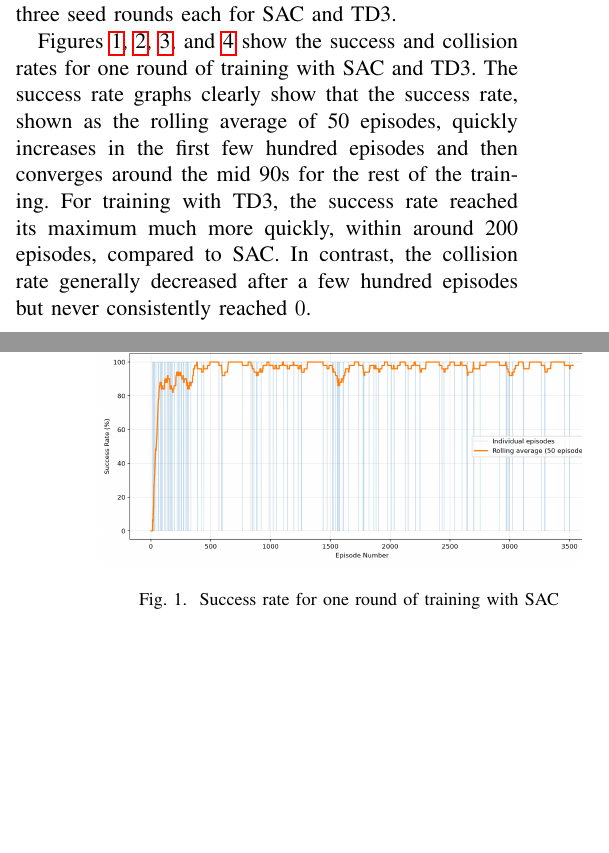
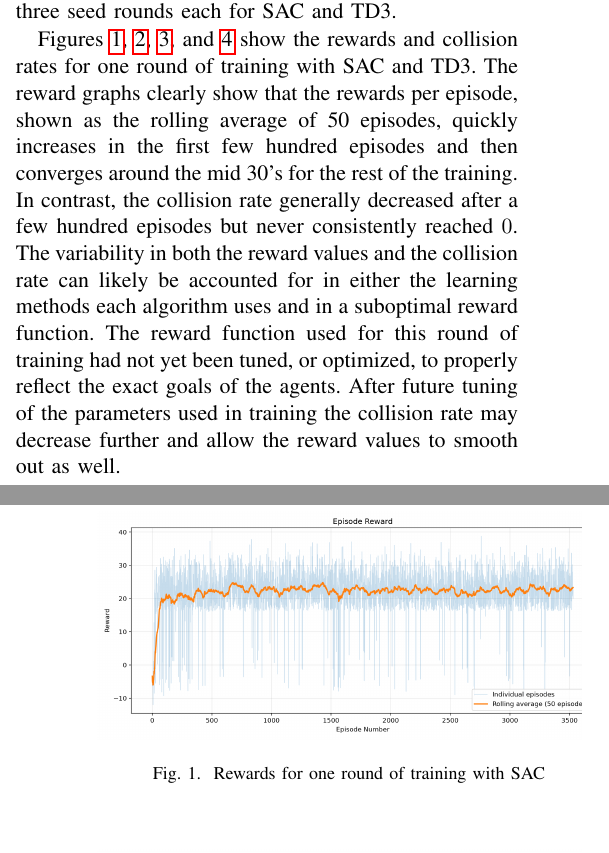
Before and after one commit to olsonalec/CSCI5551, a LaTeX paper (reports/interim/main.tex): two parts of the columns of pages 4 and 5 of 6, joined at a grey line, cut so that both start at the same text, the shorter picture padded with empty space. Compiled offline with pdfLaTeX.

Commit message:
Updates to interim report

```diff
--- a/reports/interim/main.tex
+++ b/reports/interim/main.tex
@@ -196,12 +196,18 @@ Both are evaluated deterministically, and neither mechanism alone establishes wh
 \section{Initial Results} \label{initial-results}
 Each training round ran for $350,000$ steps, and the robot was given $600$ steps to reach the goal for each episode. As described earlier, if the robot could not reach the goal within this time, the episode was deemed a failure. Therefore, the minimum number of full episodes that the robot could train for was $\frac{350,000}{600} = 583$. However, the robot was able to perform many more episodes because it was generally able to reach the goal well under budget. For this first part of training, we ran three seed rounds each for SAC and TD3.
 
-Figures \ref{fig:success_rate_sac_seed0}, \ref{fig:success_rate_td3_seed0}, \ref{fig:collision_rate_sac_seed0}, and \ref{fig:collision_rate_td3_seed0} show the success and collision rates for one round of training with SAC and TD3. The success rate graphs clearly show that the success rate, shown as the rolling average of 50 episodes, quickly increases in the first few hundred episodes and then converges around the mid 90s for the rest of the training. For training with TD3, the success rate reached its maximum much more quickly, within around 200 episodes, compared to SAC. In contrast, the collision rate generally decreased after a few hundred episodes but never consistently reached $0$.
+Figures \ref{fig:success_rate_sac_seed0}, \ref{fig:success_rate_td3_seed0}, \ref{fig:collision_rate_sac_seed0}, and \ref{fig:collision_rate_td3_seed0} show the rewards and collision rates for one round of training with SAC and TD3.
+The reward graphs clearly show that the rewards per episode, shown as the rolling average of 50 episodes, quickly increases in the first few hundred episodes and then converges around the mid 30's for the rest of the training.
+% For training with TD3, the success rate reached its maximum much more quickly, within around 200 episodes, compared to SAC.
+In contrast, the collision rate generally decreased after a few hundred episodes but never consistently reached $0$.
+The variability in both the reward values and the collision rate can likely be accounted for in either the learning methods each algorithm uses and in a suboptimal reward function.
+The reward function used for this round of training had not yet been tuned, or optimized, to properly reflect the exact goals of the agents.
+After future tuning of the parameters used in training the collision rate may decrease further and allow the reward values to smooth out as well.
 
 \begin{figure}[htbp]
     \centering
-    \includegraphics[width=\linewidth]{success_rate_sac_seed0.png}
-    \caption{Success rate for one round of training with SAC}
+    \includegraphics[width=\linewidth]{reward_sac_seed0.png}
+    \caption{Rewards for one round of training with SAC}
     \label{fig:success_rate_sac_seed0}
 \end{figure}
 
```
Also changed, not shown: reports/interim/Project_Part_2.pdf, reports/interim/reward_sac_seed0.png (added), reports/interim/reward_td3_seed0.png (added), reports/interim/main.tex (6 more changed lines).
